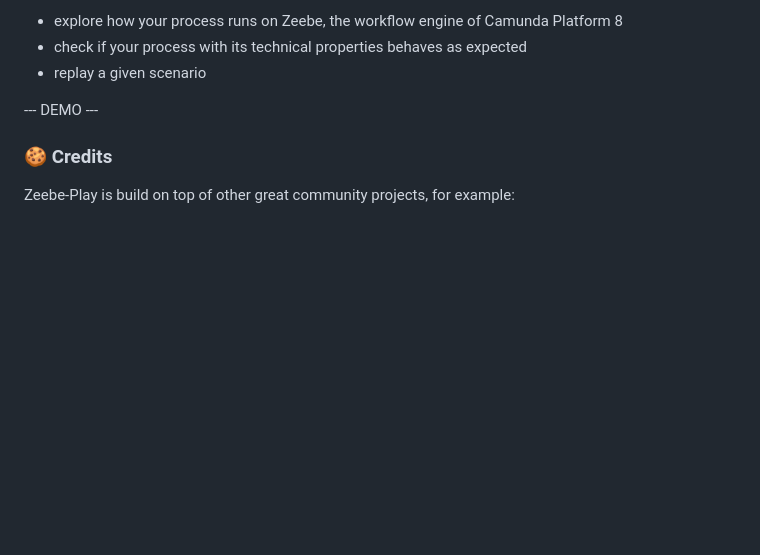
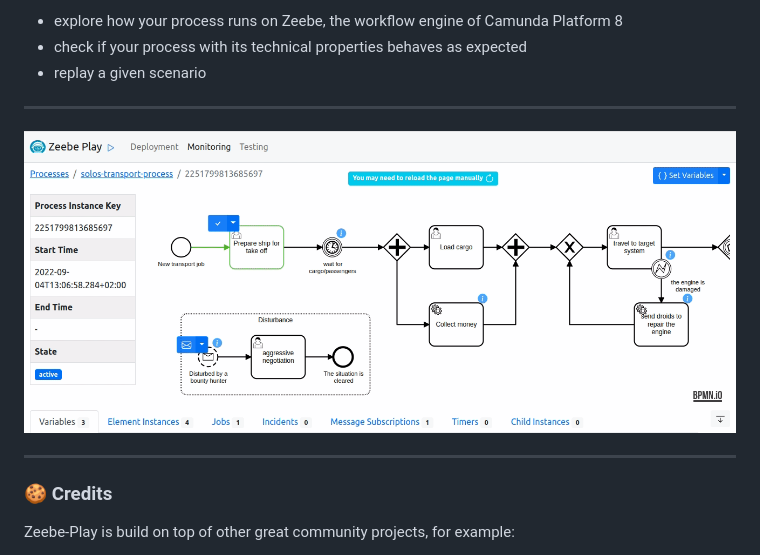
Before and after one commit to camunda-community-hub/zeebe-play, a Markdown page: README.md, the part around the change. GitHub-like rendering; pictures changed too: assets/zeebe-play-demo.gif (added); blank space fills up the shorter version.

Commit message:
docs: update README

```diff
--- a/README.md
+++ b/README.md
@@ -13,7 +13,11 @@ A web application for [Zeebe](https://camunda.com/platform/zeebe/) to play with
 - check if your process with its technical properties behaves as expected
 - replay a given scenario
 
---- DEMO ---
+---
+
+![Demo](assets/zeebe-play-demo.gif)
+
+---
 
 ### 🍪 Credits
 
```
